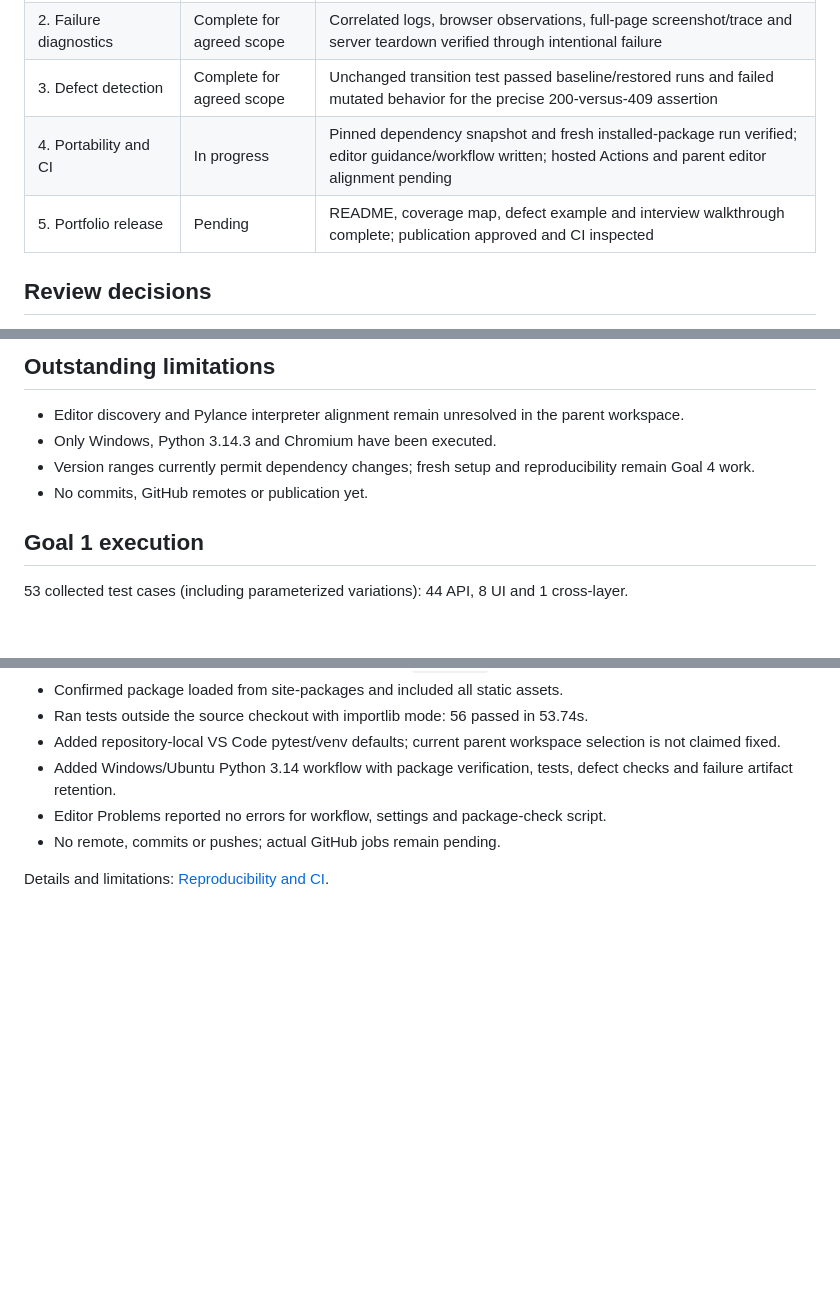
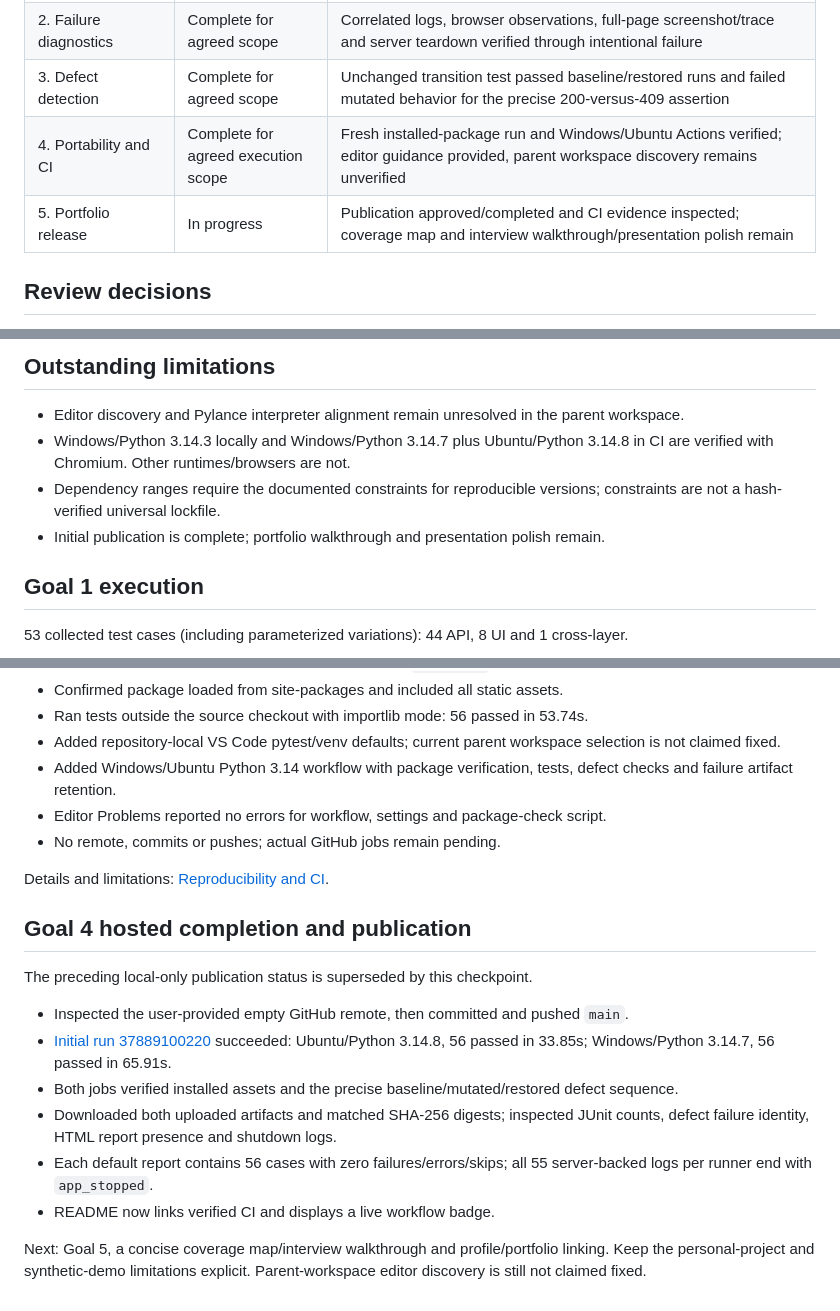
Before and after one commit to tombeng027/playwright-pytest-ui-api-framework, a Markdown page: docs/progress.md, 3 parts joined by grey strips. GitHub-like rendering; blank space fills up the shorter version.

```diff
--- a/docs/progress.md
+++ b/docs/progress.md
@@ -17,8 +17,8 @@ Review: [Milestone 1](milestone-1-review.md).
 | 1. Risk-focused UI/API coverage | Complete for agreed scope | UI creation/editing, login errors, validation, filtering, completed restrictions and safe text; API boundary/negative cases and rejected-write state checks verified |
 | 2. Failure diagnostics | Complete for agreed scope | Correlated logs, browser observations, full-page screenshot/trace and server teardown verified through intentional failure |
 | 3. Defect detection | Complete for agreed scope | Unchanged transition test passed baseline/restored runs and failed mutated behavior for the precise 200-versus-409 assertion |
-| 4. Portability and CI | In progress | Pinned dependency snapshot and fresh installed-package run verified; editor guidance/workflow written; hosted Actions and parent editor alignment pending |
-| 5. Portfolio release | Pending | README, coverage map, defect example and interview walkthrough complete; publication approved and CI inspected |
+| 4. Portability and CI | Complete for agreed execution scope | Fresh installed-package run and Windows/Ubuntu Actions verified; editor guidance provided, parent workspace discovery remains unverified |
+| 5. Portfolio release | In progress | Publication approved/completed and CI evidence inspected; coverage map and interview walkthrough/presentation polish remain |
 
 ## Review decisions
 
@@ -33,9 +33,9 @@ Review: [Milestone 1](milestone-1-review.md).
 ## Outstanding limitations
 
 - Editor discovery and Pylance interpreter alignment remain unresolved in the parent workspace.
-- Only Windows, Python 3.14.3 and Chromium have been executed.
-- Version ranges currently permit dependency changes; fresh setup and reproducibility remain Goal 4 work.
-- No commits, GitHub remotes or publication yet.
+- Windows/Python 3.14.3 locally and Windows/Python 3.14.7 plus Ubuntu/Python 3.14.8 in CI are verified with Chromium. Other runtimes/browsers are not.
+- Dependency ranges require the documented constraints for reproducible versions; constraints are not a hash-verified universal lockfile.
+- Initial publication is complete; portfolio walkthrough and presentation polish remain.
 
 ## Goal 1 execution
 
@@ -135,3 +135,16 @@ Goal 4 still requires reproducible dependencies, fresh setup, editor alignment a
 - No remote, commits or pushes; actual GitHub jobs remain pending.
 
 Details and limitations: [Reproducibility and CI](reproducibility-and-ci.md).
+
+## Goal 4 hosted completion and publication
+
+The preceding local-only publication status is superseded by this checkpoint.
+
+- Inspected the user-provided empty GitHub remote, then committed and pushed `main`.
+- [Initial run 37889100220](https://github.com/tombeng027/playwright-pytest-ui-api-framework/actions/runs/37889100220) succeeded: Ubuntu/Python 3.14.8, 56 passed in 33.85s; Windows/Python 3.14.7, 56 passed in 65.91s.
+- Both jobs verified installed assets and the precise baseline/mutated/restored defect sequence.
+- Downloaded both uploaded artifacts and matched SHA-256 digests; inspected JUnit counts, defect failure identity, HTML report presence and shutdown logs.
+- Each default report contains 56 cases with zero failures/errors/skips; all 55 server-backed logs per runner end with `app_stopped`.
+- README now links verified CI and displays a live workflow badge.
+
+Next: Goal 5, a concise coverage map/interview walkthrough and profile/portfolio linking. Keep the personal-project and synthetic-demo limitations explicit. Parent-workspace editor discovery is still not claimed fixed.
```
Also changed, not shown: README.md (+13 -2 lines), docs/reproducibility-and-ci.md (+16 -3 lines).
